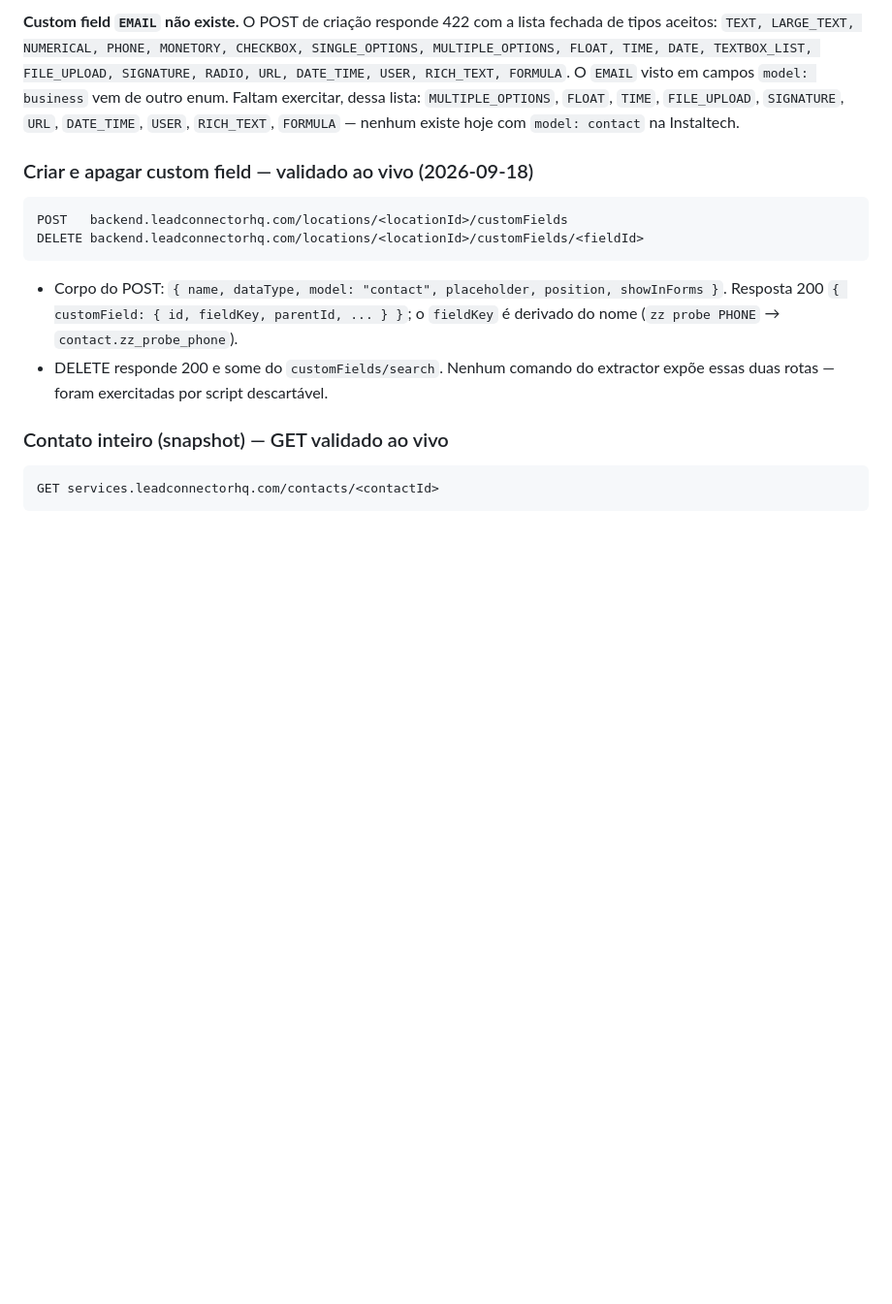
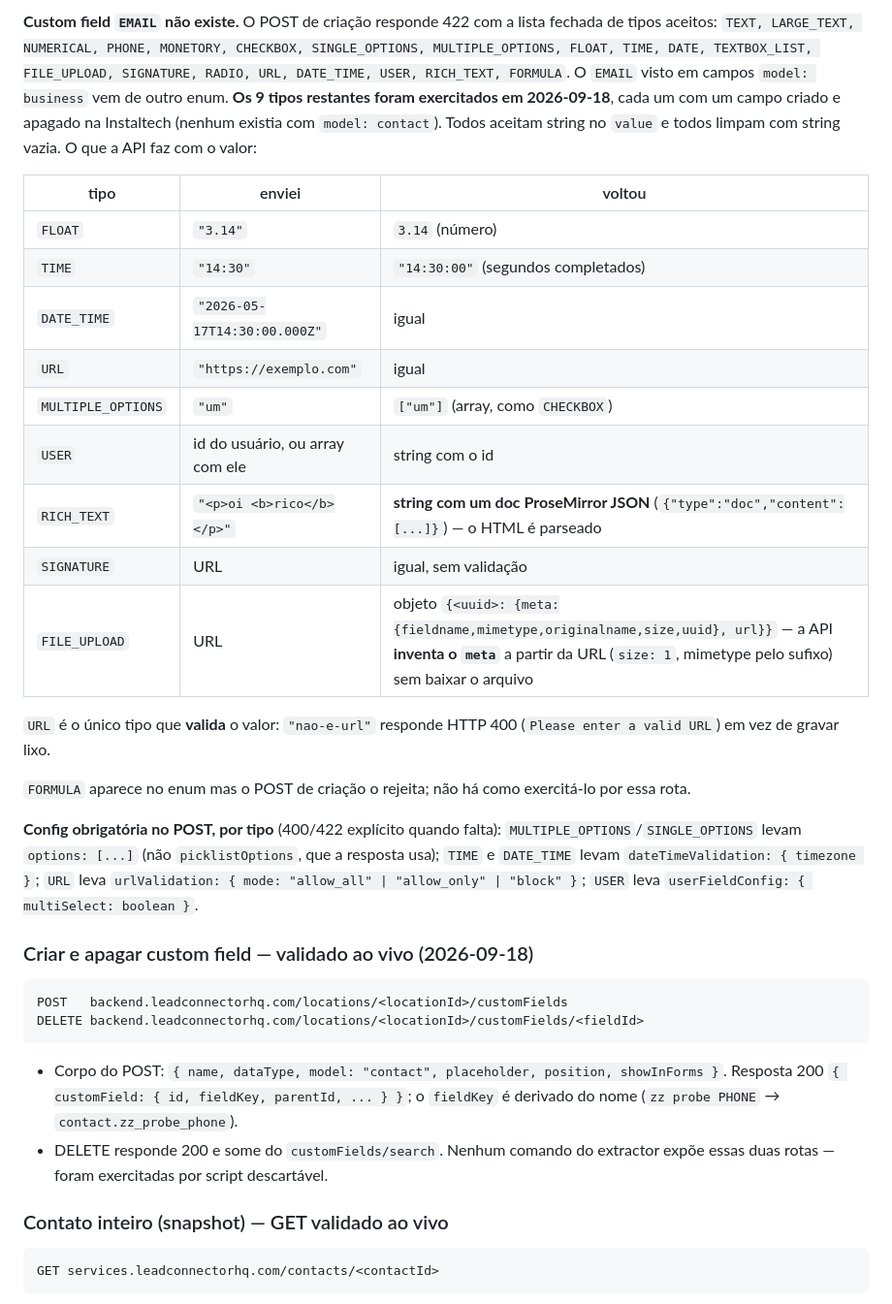
Before and after one commit to zoi-tech/automaster, a Markdown page: docs/endpoints.md, the part around the change. Shown at 97% size. Rendered like a GitHub page; blank space fills up the shorter version.

Commit message:
docs: os 19 dataTypes criáveis de custom field exercitados ao vivo
Os 9 que faltavam (FLOAT, TIME, DATE_TIME, URL, MULTIPLE_OPTIONS, USER,
RICH_TEXT, SIGNATURE, FILE_UPLOAD) foram escritos com campos criados e apagados
na Instaltech. Tabela de coerção e a config obrigatória do POST por tipo ficam
em docs/endpoints.md.

URL é o único tipo que valida o valor (400 em URL inválida). RICH_TEXT parseia o
HTML para um doc ProseMirror. FILE_UPLOAD forja o meta do anexo a partir da URL
sem baixar nada — vira pendência. FORMULA não é criável por essa rota.

Co-Authored-By: Claude Opus 5 (1M context) <noreply@anthropic.com>
Claude-Session: https://claude.ai/code/session_01SzxgnjGs3BH7hpUgYTPqFZ

````diff
--- a/docs/endpoints.md
+++ b/docs/endpoints.md
@@ -162,9 +162,33 @@ do campo padrão `contact.phone`. Limpa com string vazia.
 tipos aceitos: `TEXT, LARGE_TEXT, NUMERICAL, PHONE, MONETORY, CHECKBOX, SINGLE_OPTIONS,
 MULTIPLE_OPTIONS, FLOAT, TIME, DATE, TEXTBOX_LIST, FILE_UPLOAD, SIGNATURE, RADIO, URL,
 DATE_TIME, USER, RICH_TEXT, FORMULA`. O `EMAIL` visto em campos `model: business` vem de outro
-enum. Faltam exercitar, dessa lista: `MULTIPLE_OPTIONS`, `FLOAT`, `TIME`, `FILE_UPLOAD`,
-`SIGNATURE`, `URL`, `DATE_TIME`, `USER`, `RICH_TEXT`, `FORMULA` — nenhum existe hoje com
-`model: contact` na Instaltech.
+enum. **Os 9 tipos restantes foram exercitados em 2026-09-18**, cada um com um campo criado e
+apagado na Instaltech (nenhum existia com `model: contact`). Todos aceitam string no `value`
+e todos limpam com string vazia. O que a API faz com o valor:
+
+| tipo | enviei | voltou |
+|---|---|---|
+| `FLOAT` | `"3.14"` | `3.14` (número) |
+| `TIME` | `"14:30"` | `"14:30:00"` (segundos completados) |
+| `DATE_TIME` | `"2026-05-17T14:30:00.000Z"` | igual |
+| `URL` | `"https://exemplo.com"` | igual |
+| `MULTIPLE_OPTIONS` | `"um"` | `["um"]` (array, como `CHECKBOX`) |
+| `USER` | id do usuário, ou array com ele | string com o id |
+| `RICH_TEXT` | `"<p>oi <b>rico</b></p>"` | **string com um doc ProseMirror JSON** (`{"type":"doc","content":[...]}`) — o HTML é parseado |
+| `SIGNATURE` | URL | igual, sem validação |
+| `FILE_UPLOAD` | URL | objeto `{<uuid>: {meta:{fieldname,mimetype,originalname,size,uuid}, url}}` — a API **inventa o `meta`** a partir da URL (`size: 1`, mimetype pelo sufixo) sem baixar o arquivo |
+
+`URL` é o único tipo que **valida** o valor: `"nao-e-url"` responde HTTP 400 (`Please enter a
+valid URL`) em vez de gravar lixo.
+
+`FORMULA` aparece no enum mas o POST de criação o rejeita; não há como exercitá-lo por essa
+rota.
+
+**Config obrigatória no POST, por tipo** (400/422 explícito quando falta):
+`MULTIPLE_OPTIONS`/`SINGLE_OPTIONS` levam `options: [...]` (não `picklistOptions`, que a
+resposta usa); `TIME` e `DATE_TIME` levam `dateTimeValidation: { timezone }`; `URL` leva
+`urlValidation: { mode: "allow_all" | "allow_only" | "block" }`; `USER` leva
+`userFieldConfig: { multiSelect: boolean }`.
 
 ### Criar e apagar custom field — validado ao vivo (2026-09-18)
 ```
````
Also changed, not shown: docs/pendencias-escrita-contato.md (+7 -5 lines).
